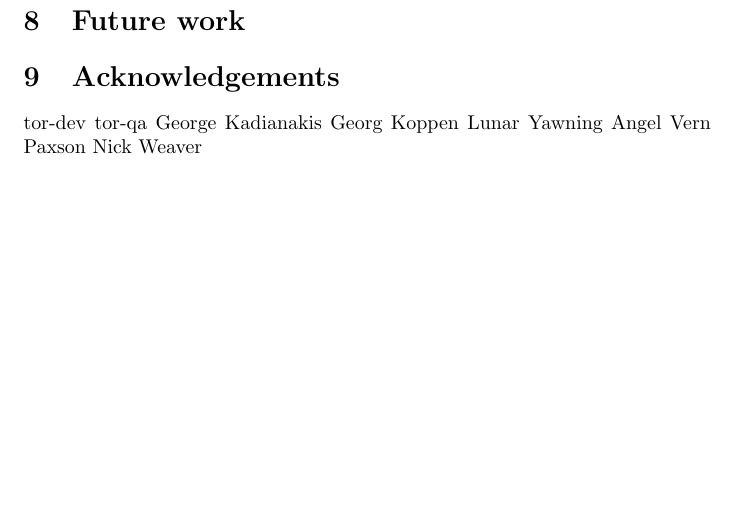
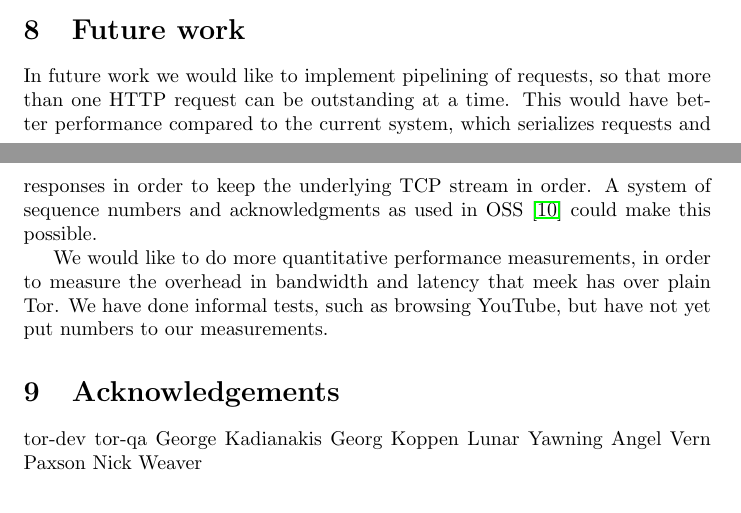
Before and after one commit to oxtoacart/cs261n, a LaTeX paper (docs/meek.tex): part of page 17 of 20 before the commit and two parts of pages 16 and 17 of 20 after it, the two joined at a grey line, cut so that both start at the same text, the shorter picture padded with empty space. Compiled offline with pdfLaTeX.

Commit message:
Future work.

```diff
--- a/docs/meek.tex
+++ b/docs/meek.tex
@@ -886,12 +886,21 @@ which could be distributed using a system like BridgeDB.
 
 \section{Future work}
 
-% Pipelining of requests.
-% Put a diagram here showing serialized requests.
-% Simple reliability layer, SEQ/ACK.
+In future work we would like to implement pipelining of requests,
+so that more than one HTTP request can be outstanding at a time.
+This would have better performance compared to the current system,
+which serializes requests and responses in order to keep the
+underlying TCP stream in order.
+A system of sequence numbers and acknowledgments as used in OSS~\cite{oss}
+could make this possible.
 % Would be useful for Iran-like session cutoff, independent of meek.
 
 % Performance measurements
+We would like to do more quantitative performance measurements,
+in order to measure the overhead in bandwidth and latency that meek has over plain Tor.
+We have done informal tests, such as browsing YouTube,
+but have not yet put numbers to our measurements.
+
 % Load balancing
 
 \section{Acknowledgements}
```
